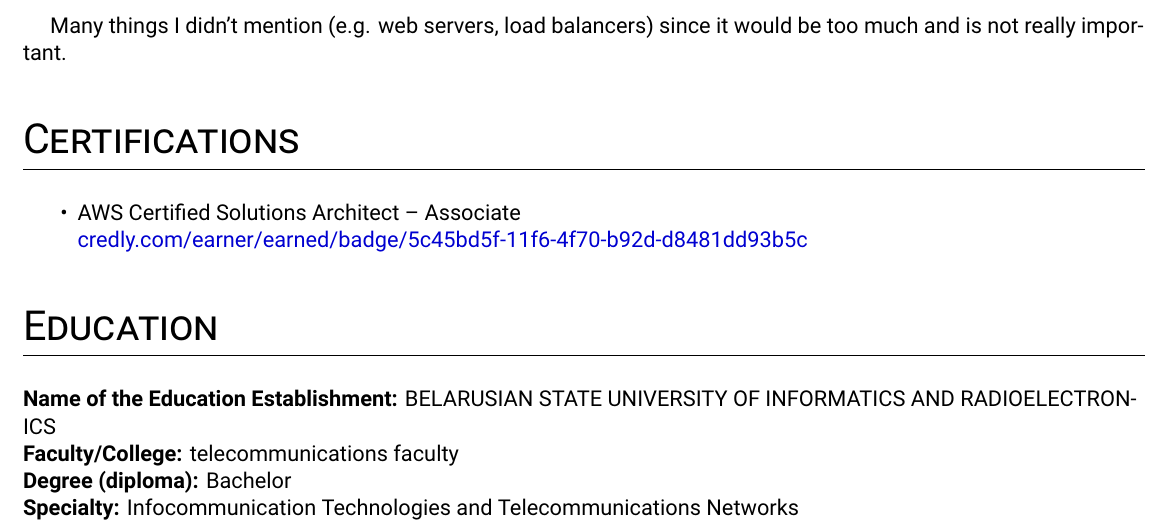
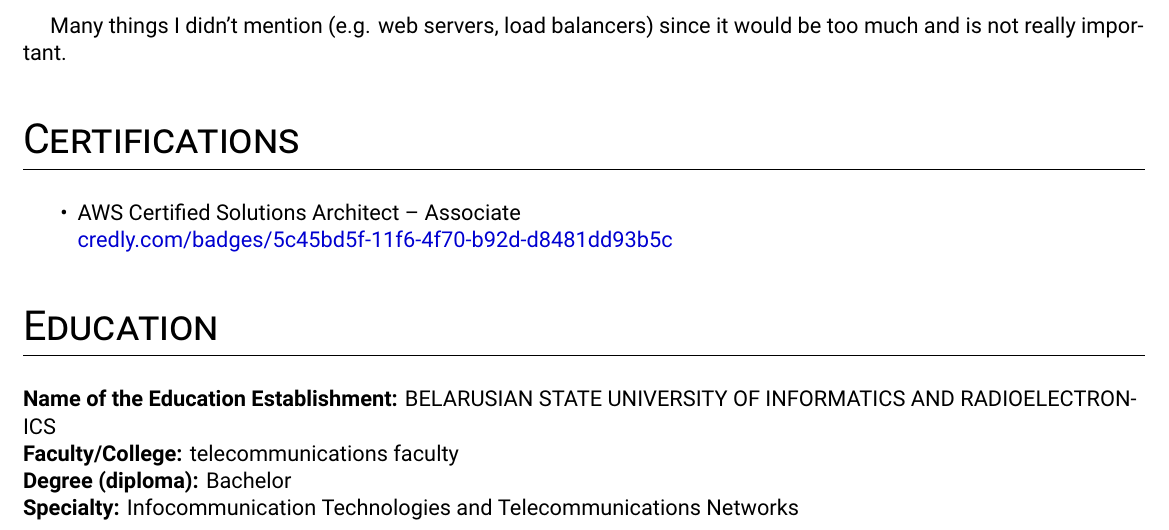
Before and after one commit to alonebythesea/cv, a LaTeX CV (cv.tex): part of page 2 of 2, cut so that both start at the same text. Compiled offline with XeLaTeX.

Commit message:
update credly link

```diff
--- a/cv.tex
+++ b/cv.tex
@@ -144,7 +144,7 @@
 
 \begin{itemize}
     \item AWS Certified Solutions Architect – Associate \\
-    \href{https://credly.com/earner/earned/badge/5c45bd5f-11f6-4f70-b92d-d8481dd93b5c}{credly.com/earner/earned/badge/5c45bd5f-11f6-4f70-b92d-d8481dd93b5c}
+    \href{https://www.credly.com/badges/5c45bd5f-11f6-4f70-b92d-d8481dd93b5c}{credly.com/badges/5c45bd5f-11f6-4f70-b92d-d8481dd93b5c}
 \end{itemize}
 
 %----------------------------------------------------------------------------------------
```
Also changed, not shown: cv.pdf.
